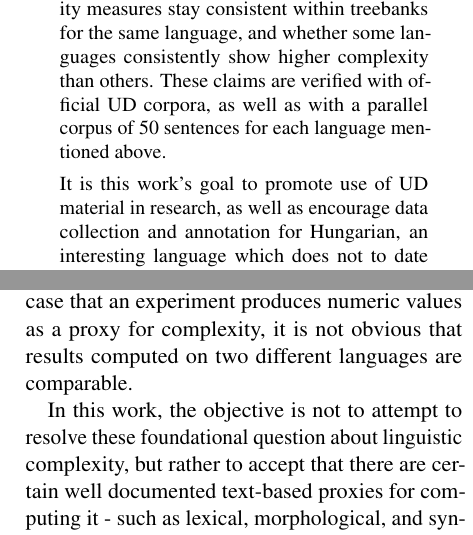
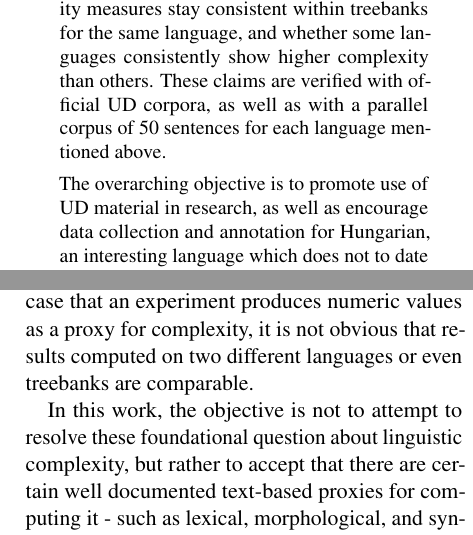
Before and after one commit to waron97/dtdp-final-paper, a LaTeX paper (paper/paper.tex): two parts of the columns of page 1 of 6, joined at a grey line, cut so that both start at the same text. Compiled offline with pdfLaTeX; a missing bibliography style is replaced by a similar one.

Commit message:
finalize paper

```diff
--- a/paper/paper.tex
+++ b/paper/paper.tex
@@ -24,12 +24,12 @@
 \begin{abstract}
     The aim of this project is to explore the use of UD treebanks in cross-linguistic complexity research. While it is not this paper's objective to make strong theoretical claims on complexity in its own right, it examines complexity measures computed on various UD treebanks across 4 languages. This work focuses on treebanks for English, German, Hungarian, and Chinese, in an attempt to determine whether complexity measures stay consistent within treebanks for the same language, and whether some languages consistently show higher complexity than others. These claims are verified with official UD corpora, as well as with a parallel corpus of 50 sentences for each language mentioned above.
 
-    It is this work's goal to promote use of UD material in research, as well as encourage data collection and annotation for Hungarian, an interesting language which does not to date have a good amount of data.
+    The overarching objective is to promote use of UD material in research, as well as encourage data collection and annotation for Hungarian, an interesting language which does not to date have a good amount of data.
 \end{abstract}
 
 \section{Introduction}
 
-What constitutes linguistic complexity is an elusive multi-faceted inquiry, and quantifying it is equally challenging. Previous approaches have included text-based metrics as well as eye-tracking studies (e.g. \citealp{Lee:2007}), but a general consensus has not been reached, especially when it comes to the notion of "overall complexity" of a language. In the case that an experiment produces numeric values as a proxy for complexity, it is not obvious that results computed on two different languages are comparable.
+What constitutes linguistic complexity is an elusive multi-faceted inquiry, and quantifying it is equally challenging. Previous approaches have included text-based metrics as well as eye-tracking studies (e.g. \citealp{Lee:2007}), but a general consensus has not been reached, especially when it comes to the notion of "overall complexity" of a language. In the case that an experiment produces numeric values as a proxy for complexity, it is not obvious that results computed on two different languages or even treebanks are comparable.
 
 In this work, the objective is not to attempt to resolve these foundational question about linguistic complexity, but rather to accept that there are certain well documented text-based proxies for computing it - such as lexical, morphological, and syntactic complexity measures - and to explore how the Universal Dependencies framework can be employed to further the subject matter.
 
```
Also changed, not shown: paper/paper.pdf, paper/paper.tex (6 more changed lines).
